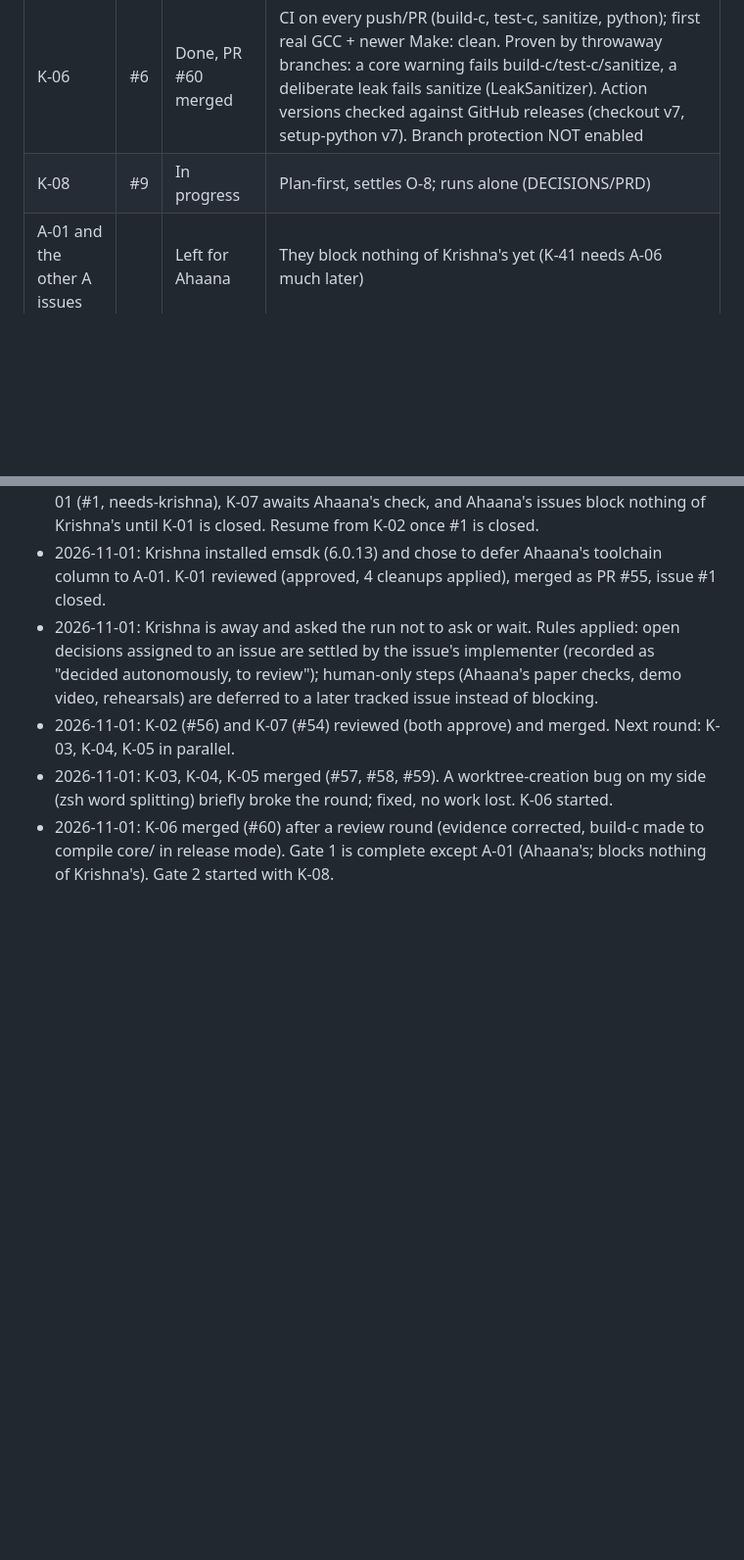
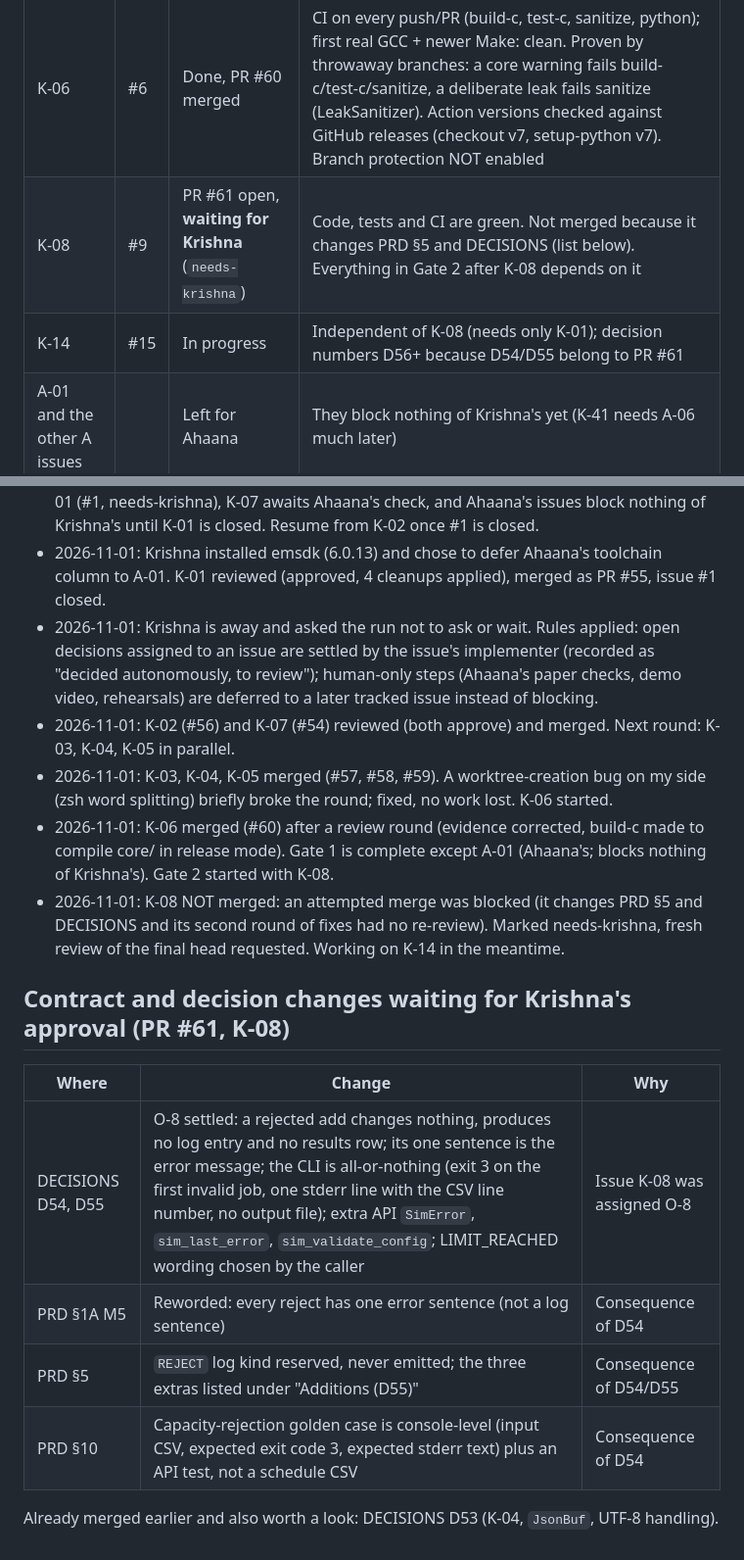
Before and after one commit to krishnasharma1493/APRM, a Markdown page: docs/PROGRESS.md, 2 parts joined by grey strips. Shown at 98% size. GitHub-like rendering; blank space fills up the shorter version.

Commit message:
Record K-08 as waiting for review of contract changes

```diff
--- a/docs/PROGRESS.md
+++ b/docs/PROGRESS.md
@@ -13,7 +13,8 @@ Rules for the run: `docs/RUN_INSTRUCTIONS.md`. Updated by the orchestrator after
 | K-04 | #4 | Done, PR #58 merged | JSON writer; settled O-11 as D53 (decided autonomously); review found invalid-UTF-8 pass-through, fixed with U+FFFD replacement; follow-up review of the fix: approve (1.8M fuzz cases, no defects) |
 | K-05 | #5 | Done, PR #59 merged | CSV reader/writer; defines CsvText and ResultRow (to reconcile with JsonBuf in K-08/K-12) |
 | K-06 | #6 | Done, PR #60 merged | CI on every push/PR (build-c, test-c, sanitize, python); first real GCC + newer Make: clean. Proven by throwaway branches: a core warning fails build-c/test-c/sanitize, a deliberate leak fails sanitize (LeakSanitizer). Action versions checked against GitHub releases (checkout v7, setup-python v7). Branch protection NOT enabled |
-| K-08 | #9 | In progress | Plan-first, settles O-8; runs alone (DECISIONS/PRD) |
+| K-08 | #9 | PR #61 open, **waiting for Krishna** (`needs-krishna`) | Code, tests and CI are green. Not merged because it changes PRD §5 and DECISIONS (list below). Everything in Gate 2 after K-08 depends on it |
+| K-14 | #15 | In progress | Independent of K-08 (needs only K-01); decision numbers D56+ because D54/D55 belong to PR #61 |
 | A-01 and the other A issues | | Left for Ahaana | They block nothing of Krishna's yet (K-41 needs A-06 much later) |
 
 ## Skills, plugins, tools
@@ -30,3 +31,15 @@ Rules for the run: `docs/RUN_INSTRUCTIONS.md`. Updated by the orchestrator after
 - 2026-11-01: K-02 (#56) and K-07 (#54) reviewed (both approve) and merged. Next round: K-03, K-04, K-05 in parallel.
 - 2026-11-01: K-03, K-04, K-05 merged (#57, #58, #59). A worktree-creation bug on my side (zsh word splitting) briefly broke the round; fixed, no work lost. K-06 started.
 - 2026-11-01: K-06 merged (#60) after a review round (evidence corrected, build-c made to compile core/ in release mode). Gate 1 is complete except A-01 (Ahaana's; blocks nothing of Krishna's). Gate 2 started with K-08.
+- 2026-11-01: K-08 NOT merged: an attempted merge was blocked (it changes PRD §5 and DECISIONS and its second round of fixes had no re-review). Marked needs-krishna, fresh review of the final head requested. Working on K-14 in the meantime.
+
+## Contract and decision changes waiting for Krishna's approval (PR #61, K-08)
+
+| Where | Change | Why |
+| --- | --- | --- |
+| DECISIONS D54, D55 | O-8 settled: a rejected add changes nothing, produces no log entry and no results row; its one sentence is the error message; the CLI is all-or-nothing (exit 3 on the first invalid job, one stderr line with the CSV line number, no output file); extra API `SimError`, `sim_last_error`, `sim_validate_config`; LIMIT_REACHED wording chosen by the caller | Issue K-08 was assigned O-8 |
+| PRD §1A M5 | Reworded: every reject has one error sentence (not a log sentence) | Consequence of D54 |
+| PRD §5 | `REJECT` log kind reserved, never emitted; the three extras listed under "Additions (D55)" | Consequence of D54/D55 |
+| PRD §10 | Capacity-rejection golden case is console-level (input CSV, expected exit code 3, expected stderr text) plus an API test, not a schedule CSV | Consequence of D54 |
+
+Already merged earlier and also worth a look: DECISIONS D53 (K-04, `JsonBuf`, UTF-8 handling).
```
